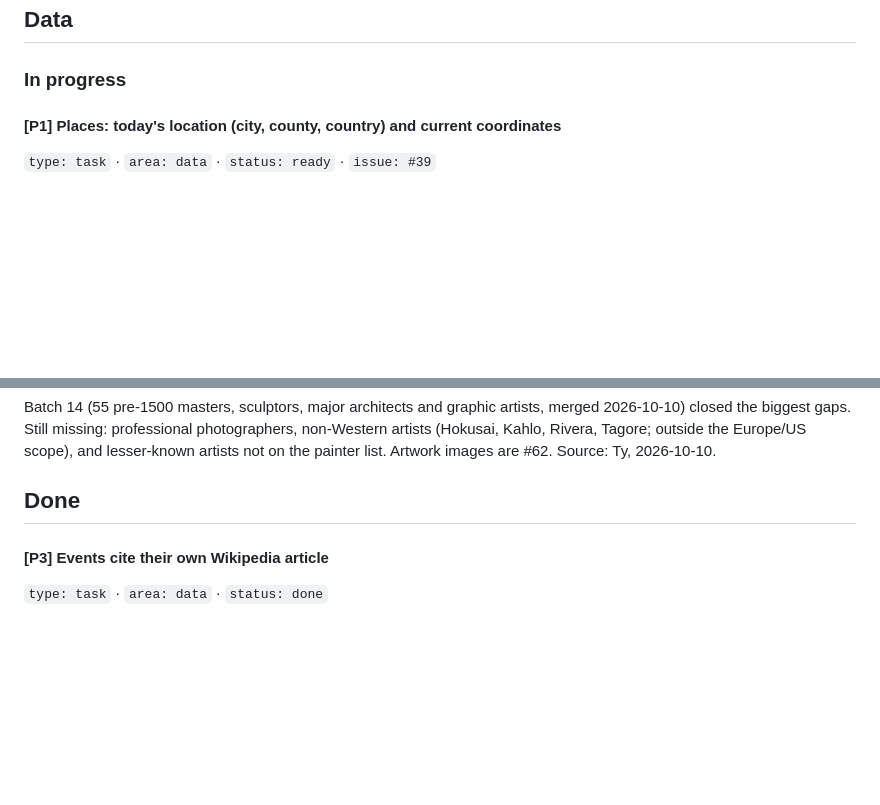
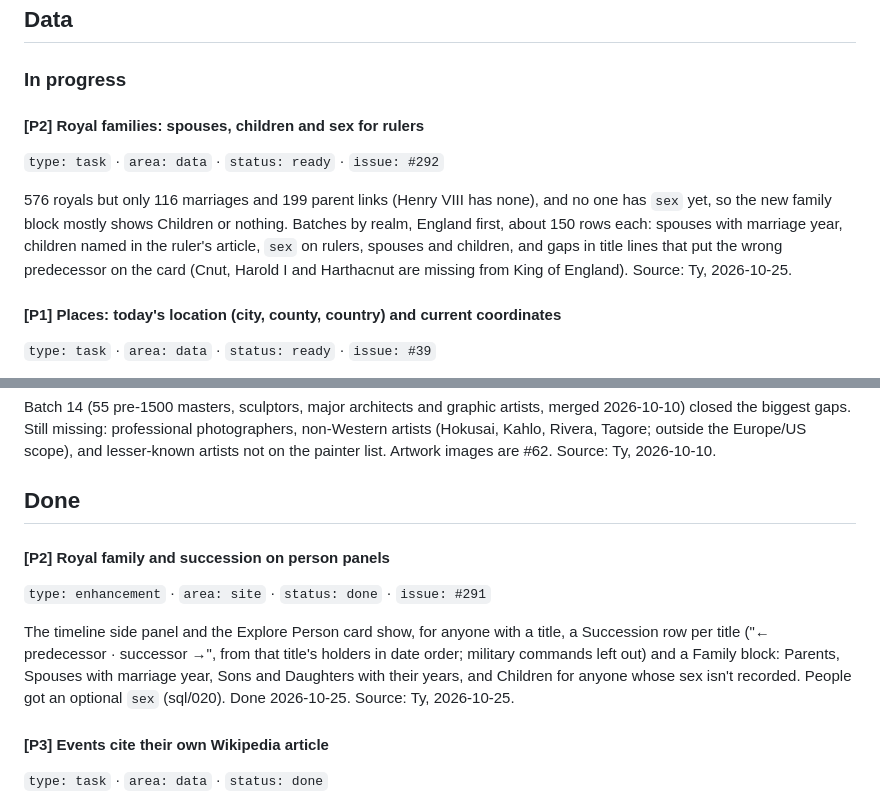
Before and after one commit to schmittyideas/history, a Markdown page: docs/BACKLOG.md, 2 parts joined by grey strips. GitHub-like rendering; blank space fills up the shorter version.

Commit message:
Backlog: royal family card done, family data next
Co-Authored-By: Claude Opus 5.5 <noreply@anthropic.com>

```diff
--- a/docs/BACKLOG.md
+++ b/docs/BACKLOG.md
@@ -61,6 +61,12 @@ Source: `docs/intake-format.md` ("used for lanes later").
 ## Data
 
 ### In progress
+
+#### [P2] Royal families: spouses, children and sex for rulers
+`type: task` · `area: data` · `status: ready` · `issue: #292`
+
+576 royals but only 116 marriages and 199 parent links (Henry VIII has none), and no one has `sex` yet, so the new family block mostly shows Children or nothing. Batches by realm, England first, about 150 rows each: spouses with marriage year, children named in the ruler's article, `sex` on rulers, spouses and children, and gaps in title lines that put the wrong predecessor on the card (Cnut, Harold I and Harthacnut are missing from King of England).
+Source: Ty, 2026-10-25.
 
 #### [P1] Places: today's location (city, county, country) and current coordinates
 `type: task` · `area: data` · `status: ready` · `issue: #39`
@@ -149,6 +155,12 @@ Batch 14 (55 pre-1500 masters, sculptors, major architects and graphic artists,
 Source: Ty, 2026-10-10.
 
 ## Done
+
+#### [P2] Royal family and succession on person panels
+`type: enhancement` · `area: site` · `status: done` · `issue: #291`
+
+The timeline side panel and the Explore Person card show, for anyone with a title, a Succession row per title ("← predecessor · successor →", from that title's holders in date order; military commands left out) and a Family block: Parents, Spouses with marriage year, Sons and Daughters with their years, and Children for anyone whose sex isn't recorded. People got an optional `sex` (sql/020). Done 2026-10-25.
+Source: Ty, 2026-10-25.
 
 #### [P3] Events cite their own Wikipedia article
 `type: task` · `area: data` · `status: done`
```
